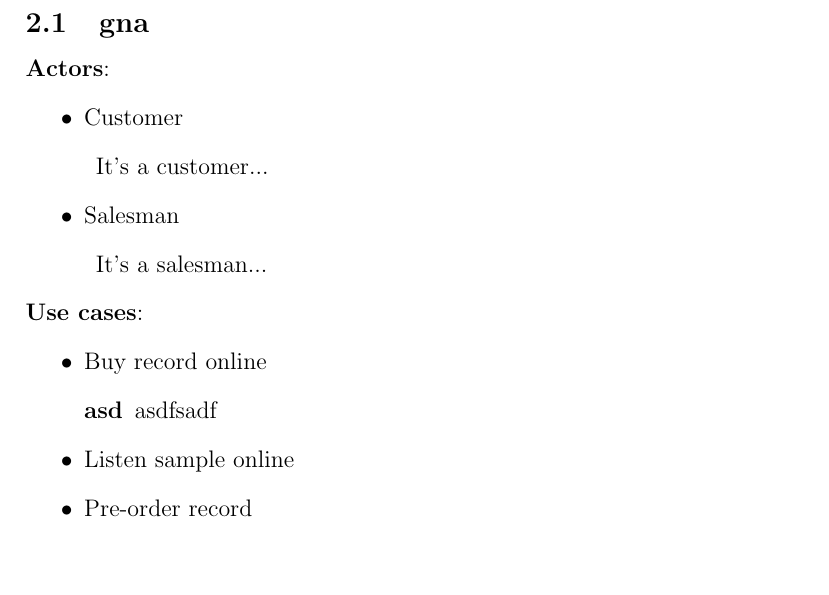
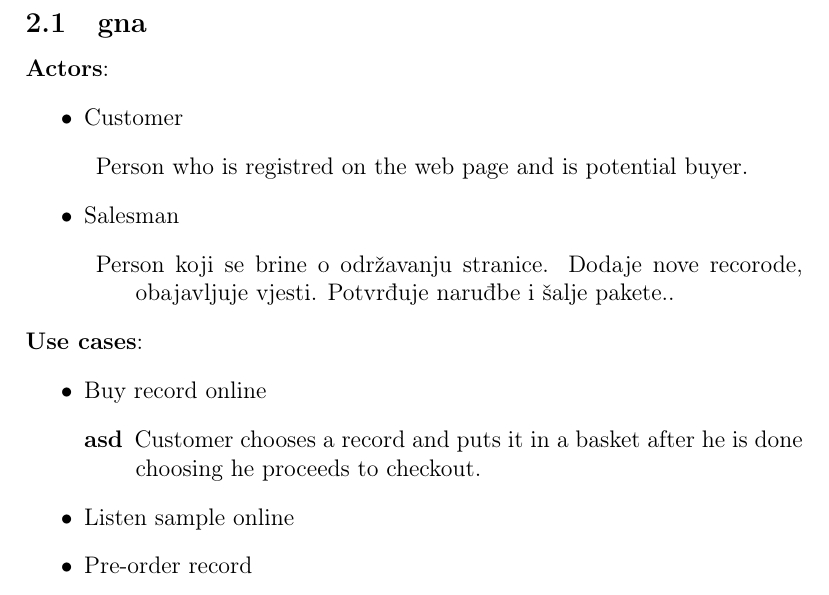
Before and after one commit to msvalina/uml, a LaTeX document (lv2/lab2.tex): part of page 2 of 2, cut so that both start at the same text. Compiled offline with pdfLaTeX.

Commit message:
customer opis

```diff
--- a/lv2/lab2.tex
+++ b/lv2/lab2.tex
@@ -1,5 +1,6 @@
 \documentclass[12pt, titlepage]{article}
-\usepackage[utf8]{inputenc}
+\usepackage[utf8x]{inputenc}
+\usepackage[T1]{fontenc}
 \title{Assignment 2: Use Case Modelling}
 \date{\today}
 \author{Marijan McSvalina \\ Damir Jelić}
@@ -13,12 +14,12 @@
 \item
     Customer
     \begin{description}
-    \item[] It's a customer...
+    \item[]Person who is registred on the web page and is potential buyer.
     \end{description}
 \item
     Salesman
     \begin{description}
-    \item[] It's a salesman...
+    \item[]Person koji se brine o održavanju stranice. Dodaje nove recorode, obajavljuje vjesti. Potvrđuje naruđbe i šalje pakete..
     \end{description}
 \end{itemize}
 {\bf Use cases}:
@@ -27,7 +28,7 @@
     Buy record online
     \begin{description}
     \item[asd]
-    asdfsadf
+   Customer chooses a record and puts it in a basket after he is done choosing he proceeds to checkout.
     \end{description}
 \item
     Listen sample online
```
